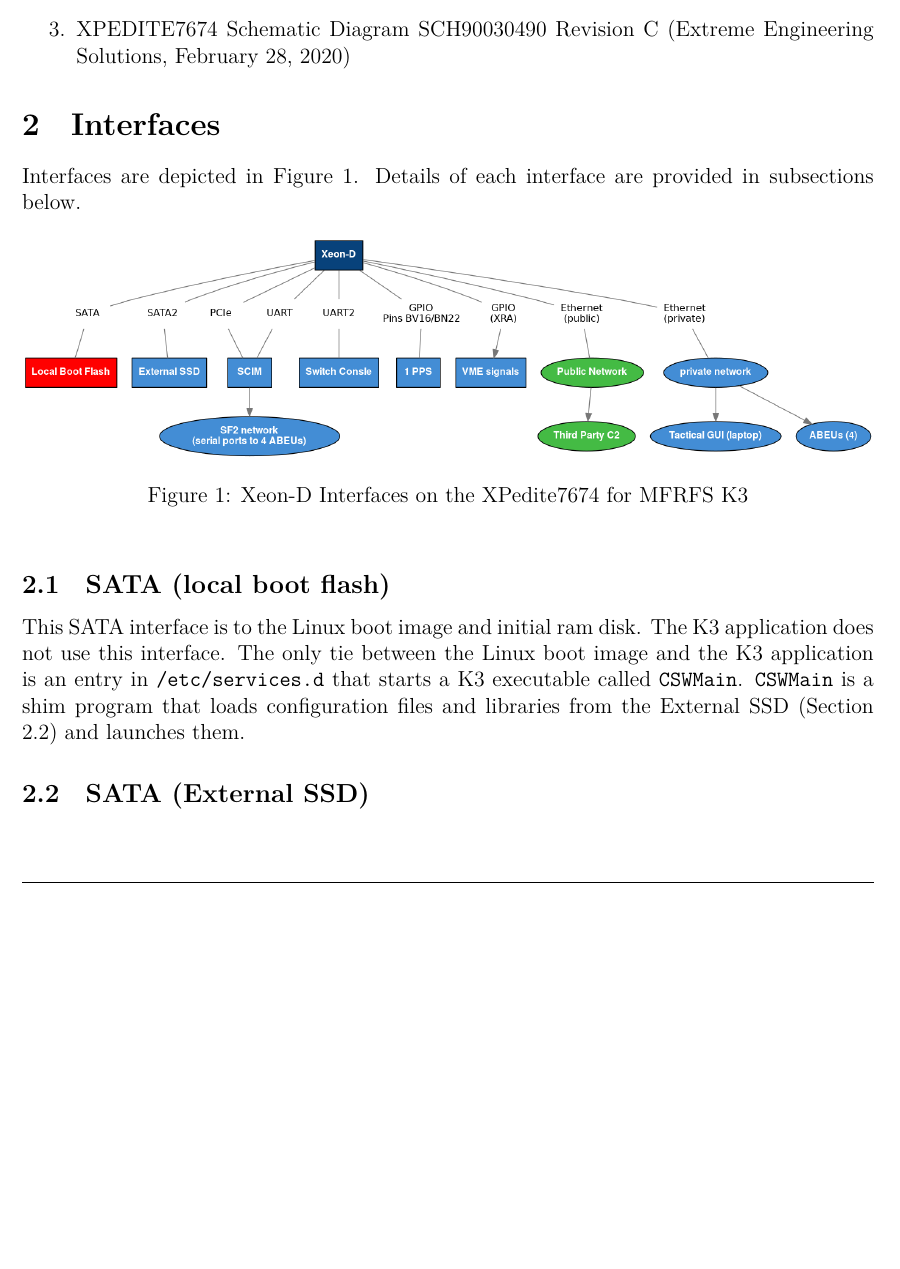
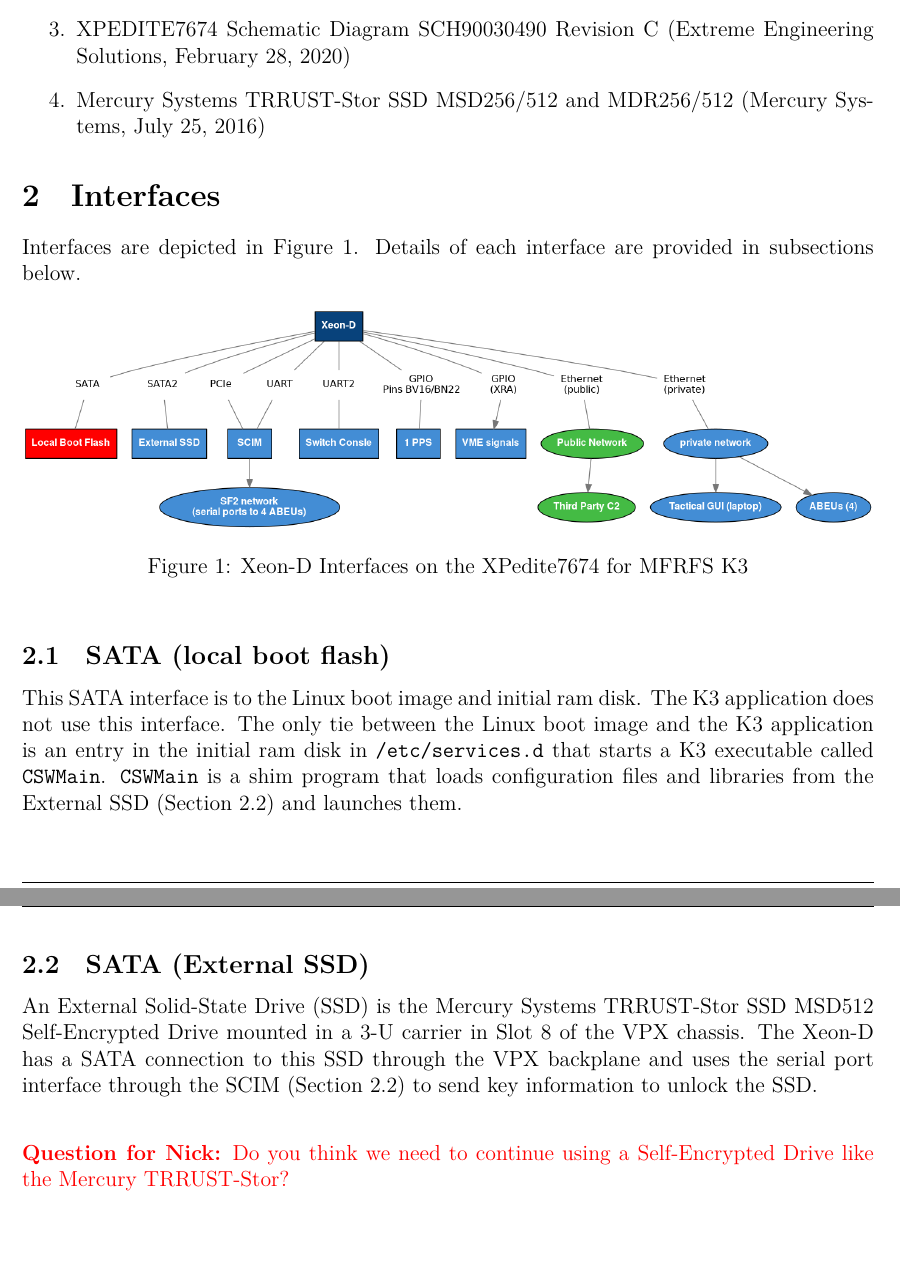
Before and after one commit to jjjesus/XeonInterface, a LaTeX document (XeonInterface.tex): part of page 3 of 3 before the commit and two parts of pages 3 and 4 of 4 after it, the two joined at a grey line, cut so that both start at the same text, the shorter picture padded with empty space. Compiled offline with XeLaTeX.

Commit message:
Start External SSD

```diff
--- a/XeonInterface.tex
+++ b/XeonInterface.tex
@@ -69,6 +69,7 @@
     \item XPedite7674 Users Manual Revision C (Extreme Engineering Solutions, February 1, 2018) \label{ref:board_man}
     \item XIt1088 User’s Manual Revision A (Extreme Engineering Solutions, May 29, 2019) \label{ref:rtm_man}
     \item XPEDITE7674 Schematic Diagram SCH90030490 Revision C (Extreme Engineering Solutions, February 28, 2020) \label{ref:schematic}
+    \item Mercury Systems TRRUST-Stor SSD MSD256/512 and MDR256/512 (Mercury Systems, July 25, 2016) \label{ref:mercurty_ssd}
 \end{enumerate}
 
 \section{Interfaces}
@@ -95,8 +96,8 @@
 This SATA interface is to the Linux boot image and initial ram disk.
 The K3 application does not use this interface.
 The only tie between the Linux boot image and the K3 application is
-an entry in \texttt{/etc/services.d} that starts a K3 executable called
-\texttt{CSWMain}.
+an entry in the initial ram disk in \texttt{/etc/services.d} that
+starts a K3 executable called \texttt{CSWMain}.
 \texttt{CSWMain} is a shim program that loads configuration files
 and libraries from the External SSD (Section \ref{section:sata2}) and
 launches them.
@@ -109,5 +110,13 @@
 \subsection{SATA (External SSD)}
 \label{section:sata2}
 
+An External Solid-State Drive (SSD) is the Mercury Systems TRRUST-Stor SSD MSD512 Self-Encrypted Drive mounted in a 3-U carrier in Slot 8 of the VPX chassis.  The Xeon-D has a SATA connection to this SSD through the VPX backplane and uses the serial port interface through the SCIM (Section \ref{section:sata2}) to send key information to unlock the SSD.
+%%%
+\vspace{0.8cm}
+
+\textcolor{red}{\textbf{Question for Nick:} Do you think we need to
+continue using a Self-Encrypted Drive like the Mercury TRRUST-Stor?}
+
+%%%
 
 \end{document}
```
